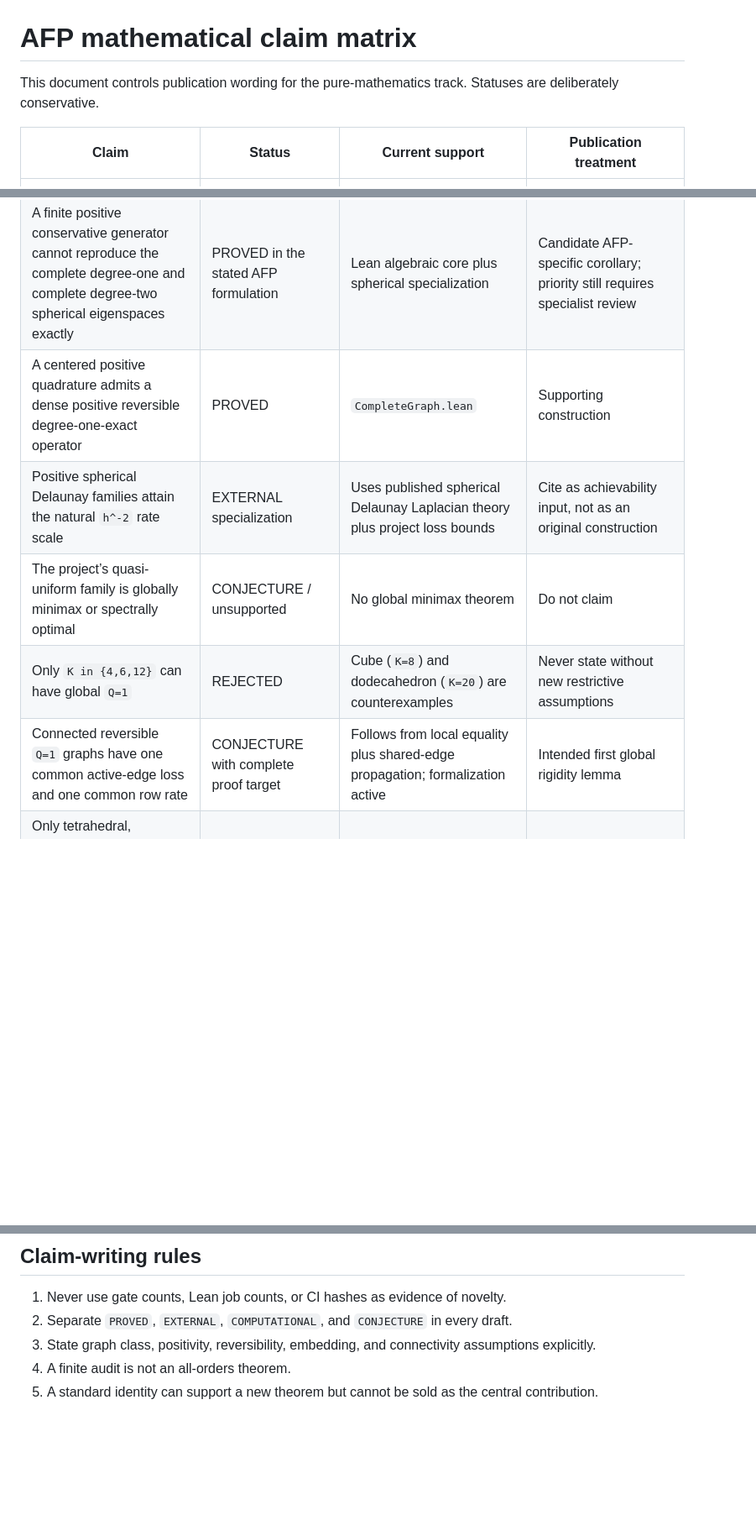
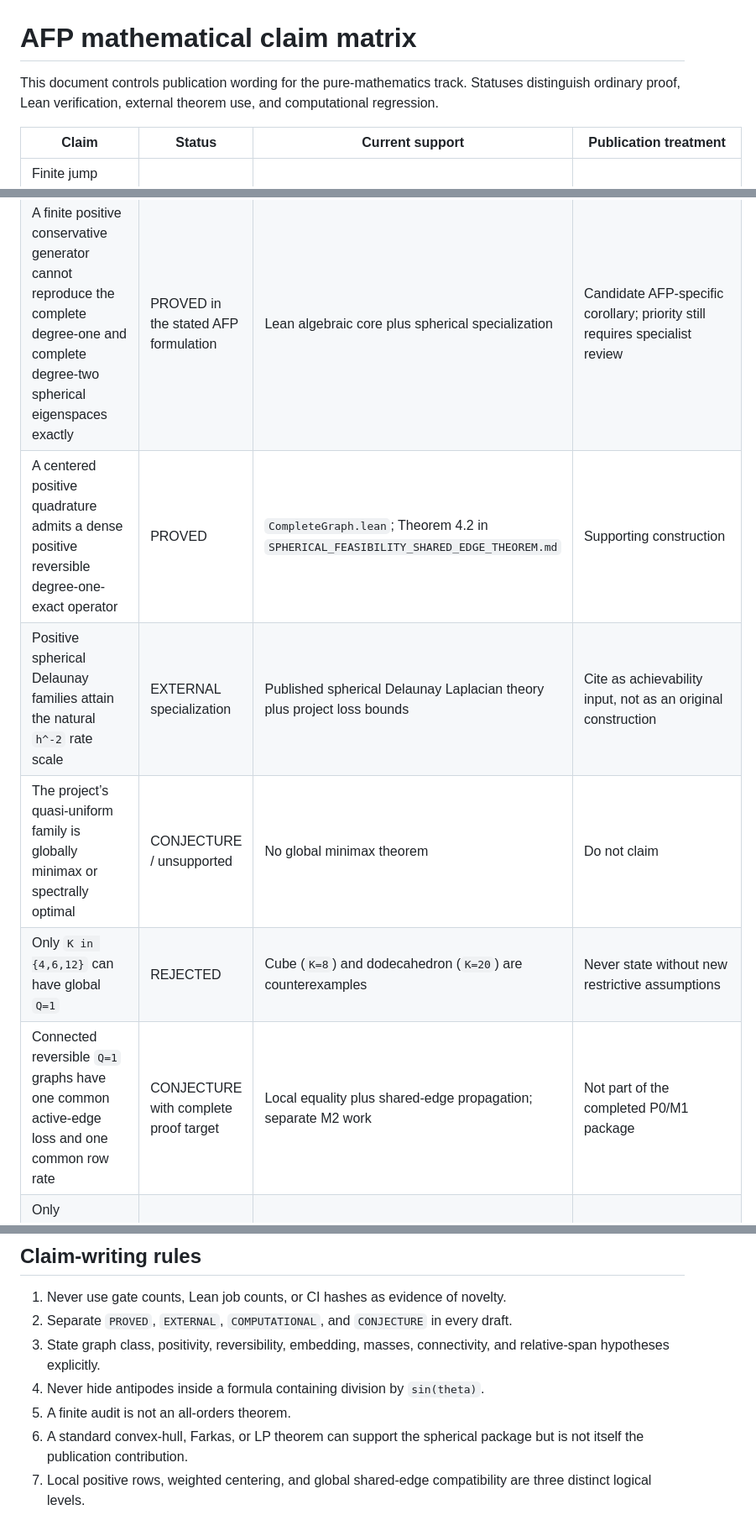
Before and after one commit to FusionSandwich/Testing, a Markdown page: afp_barrier_gate1/docs/CLAIM_MATRIX.md, 3 parts joined by grey strips. Shown at 84% size. GitHub-like rendering; blank space fills up the shorter version.

Commit message:
Promote proved spherical feasibility claims and retain global warnings

```diff
--- a/afp_barrier_gate1/docs/CLAIM_MATRIX.md
+++ b/afp_barrier_gate1/docs/CLAIM_MATRIX.md
@@ -1,7 +1,8 @@
 # AFP mathematical claim matrix
 
 This document controls publication wording for the pure-mathematics track.
-Statuses are deliberately conservative.
+Statuses distinguish ordinary proof, Lean verification, external theorem use,
+and computational regression.
 
 | Claim | Status | Current support | Publication treatment |
 |---|---|---|---|
@@ -9,9 +10,9 @@ Statuses are deliberately conservative.
 | `lambda^2 <= rate * peakDefect` | PROVED / standard | Lean modules `Quantitative.lean` and `LossVariance*.lean` | Foundational weighted Cauchy–Schwarz lemma |
 | The gap equals a weighted edge-loss variance | PROVED | Lean module `LossVariance.lean` | Foundational sharpness identity |
 | A finite positive conservative generator cannot reproduce the complete degree-one and complete degree-two spherical eigenspaces exactly | PROVED in the stated AFP formulation | Lean algebraic core plus spherical specialization | Candidate AFP-specific corollary; priority still requires specialist review |
-| A centered positive quadrature admits a dense positive reversible degree-one-exact operator | PROVED | `CompleteGraph.lean` | Supporting construction |
-| Positive spherical Delaunay families attain the natural `h^-2` rate scale | EXTERNAL specialization | Uses published spherical Delaunay Laplacian theory plus project loss bounds | Cite as achievability input, not as an original construction |
+| A centered positive quadrature admits a dense positive reversible degree-one-exact operator | PROVED | `CompleteGraph.lean`; Theorem 4.2 in `SPHERICAL_FEASIBILITY_SHARED_EDGE_THEOREM.md` | Supporting construction |
+| Positive spherical Delaunay families attain the natural `h^-2` rate scale | EXTERNAL specialization | Published spherical Delaunay Laplacian theory plus project loss bounds | Cite as achievability input, not as an original construction |
 | The project’s quasi-uniform family is globally minimax or spectrally optimal | CONJECTURE / unsupported | No global minimax theorem | Do not claim |
 | Only `K in {4,6,12}` can have global `Q=1` | REJECTED | Cube (`K=8`) and dodecahedron (`K=20`) are counterexamples | Never state without new restrictive assumptions |
-| Connected reversible `Q=1` graphs have one common active-edge loss and one common row rate | CONJECTURE with complete proof target | Follows from local equality plus shared-edge propagation; formalization active | Intended first global rigidity lemma |
+| Connected reversible `Q=1` graphs have one common active-edge loss and one common row rate | CONJECTURE with complete proof target | Local equality plus shared-edge propagation; separate M2 work | Not part of the completed P0/M1 package |
 | Only tetrahedral, octahedral, and icosahedral spherical triangulations can satisfy global `Q=1` under strict equal-edge hypotheses | CONJECTURE | Plausible only after explicit triangulation, positivity, and embedding assumptions | Counterexample search before proof |
@@ -30,6 +43,8 @@ Statuses are deliberately conservative.
 
 1. Never use gate counts, Lean job counts, or CI hashes as evidence of novelty.
 2. Separate `PROVED`, `EXTERNAL`, `COMPUTATIONAL`, and `CONJECTURE` in every draft.
-3. State graph class, positivity, reversibility, embedding, and connectivity assumptions explicitly.
-4. A finite audit is not an all-orders theorem.
-5. A standard identity can support a new theorem but cannot be sold as the central contribution.
+3. State graph class, positivity, reversibility, embedding, masses, connectivity, and relative-span hypotheses explicitly.
+4. Never hide antipodes inside a formula containing division by `sin(theta)`.
+5. A finite audit is not an all-orders theorem.
+6. A standard convex-hull, Farkas, or LP theorem can support the spherical package but is not itself the publication contribution.
+7. Local positive rows, weighted centering, and global shared-edge compatibility are three distinct logical levels.
```
Also changed, not shown: other parts of afp_barrier_gate1/docs/CLAIM_MATRIX.md (+16 -4 lines).
